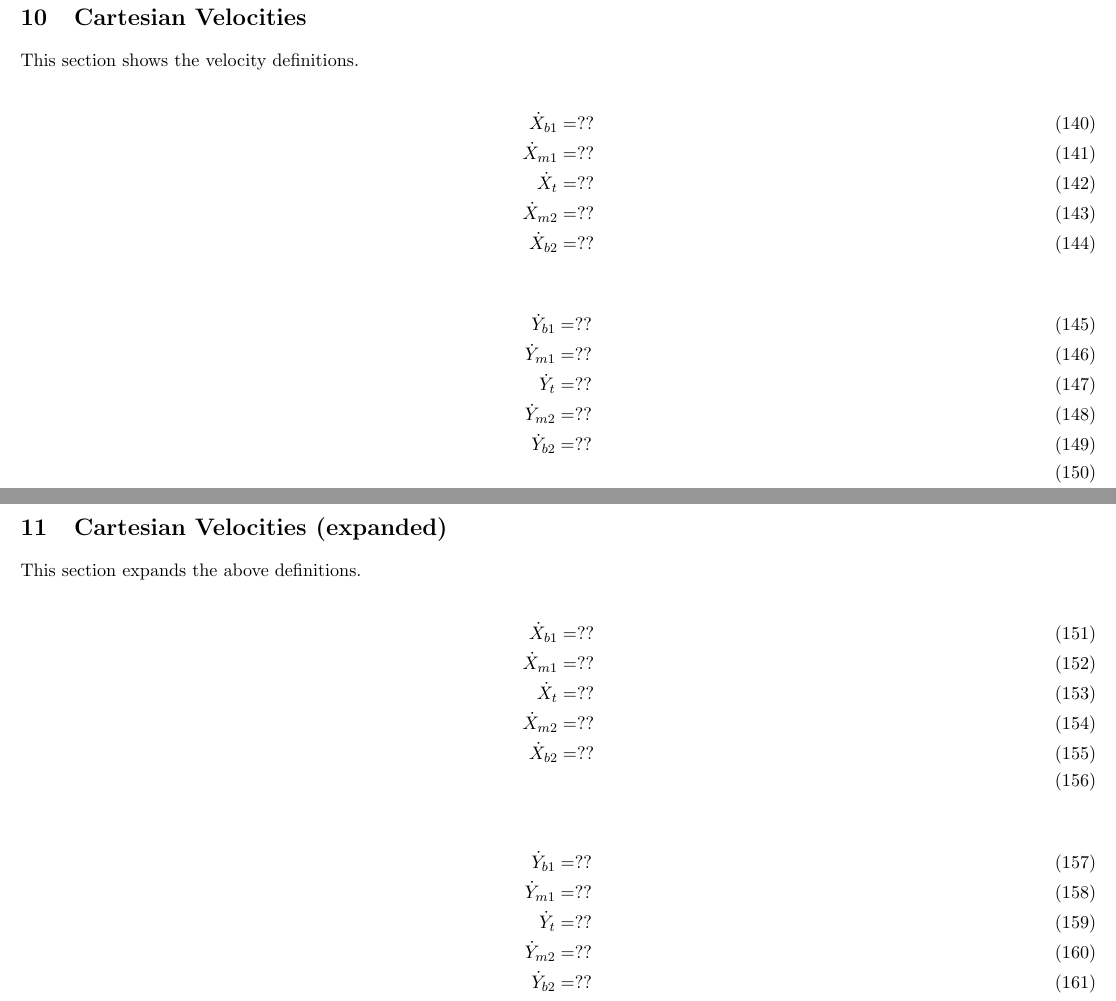
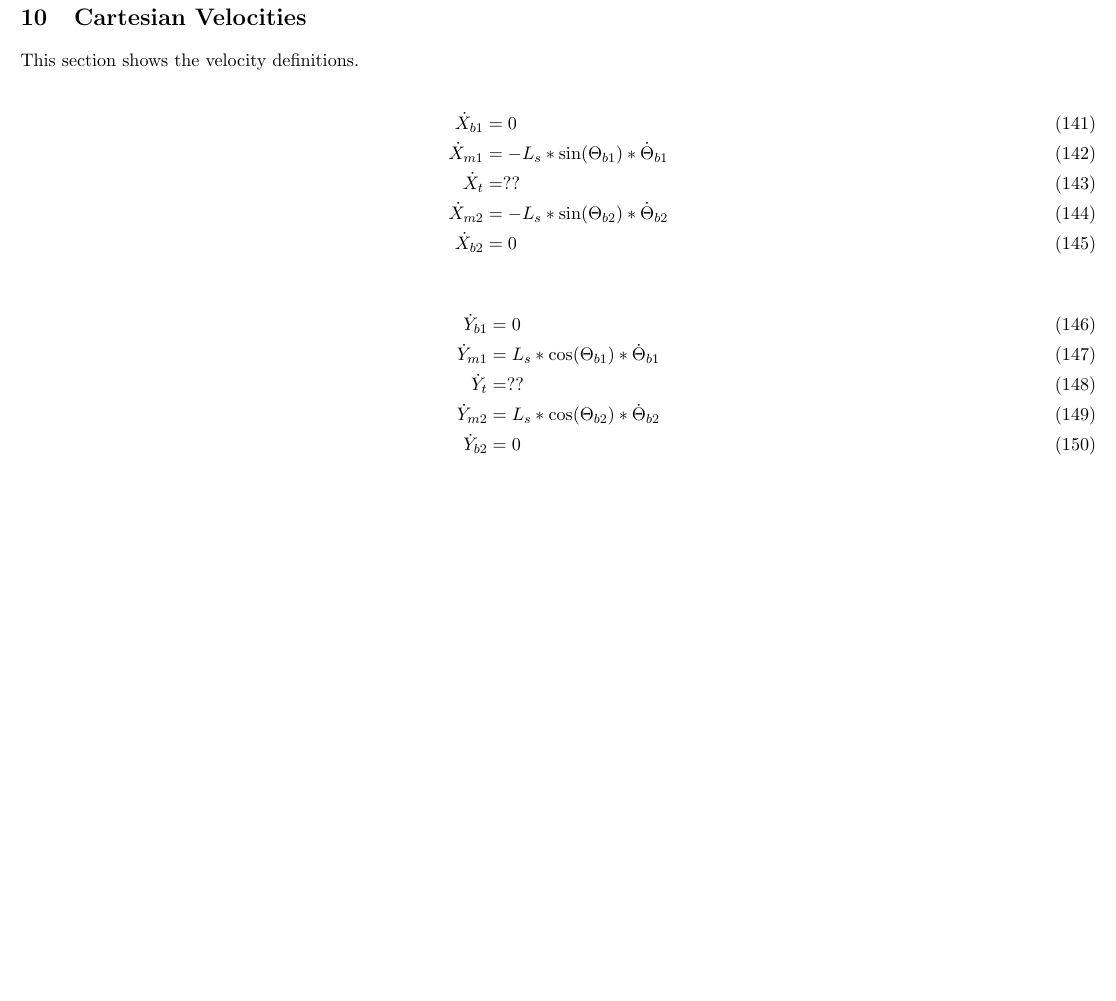
Before and after one commit to elliotc12/dynein_walk, a LaTeX document (latex/derivation.tex): two parts of pages 20 and 21 of 25 before the commit and part of page 20 of 24 after it, the two joined at a grey line, cut so that both start at the same text, the shorter picture padded with empty space. Compiled offline with pdfLaTeX.

Commit message:
Make preparations for bothbound solution.

```diff
--- a/latex/derivation.tex
+++ b/latex/derivation.tex
@@ -672,40 +672,20 @@ This section lays out the definitions of the coordinates of the Dynein model. \\
 \section{Cartesian Velocities}
 This section shows the velocity definitions. \\
 \begin{align}
-  \dot{X}_{b1} &= ?? \\
-  \dot{X}_{m1} &= ?? \\
+  \dot{X}_{b1} &= 0 \\
+  \dot{X}_{m1} &= -L_{s}*\sin(\Theta_{b1})*\dot{\Theta}_{b1} \\
   \dot{X}_{t } &= ?? \\
-  \dot{X}_{m2} &= ?? \\
-  \dot{X}_{b2} &= ??
+  \dot{X}_{m2} &= -L_{s}*\sin(\Theta_{b2})*\dot{\Theta}_{b2} \\
+  \dot{X}_{b2} &= 0
 \end{align}
 
 \begin{align}
-  \dot{Y}_{b1} &= ?? \\
-  \dot{Y}_{m1} &= ?? \\
+  \dot{Y}_{b1} &= 0 \\
+  \dot{Y}_{m1} &= L_{s}*\cos(\Theta_{b1})*\dot{\Theta}_{b1} \\
   \dot{Y}_{t}  &= ?? \\
-  \dot{Y}_{m2} &= ?? \\
-  \dot{Y}_{b2} &= ?? \\
+  \dot{Y}_{m2} &= L_{s}*\cos(\Theta_{b2})*\dot{\Theta}_{b2} \\
+  \dot{Y}_{b2} &= 0 \\
 \end{align}
-
-
-\section{Cartesian Velocities (expanded)}
-This section expands the above definitions. \\
-\begin{align}
-  \dot{X}_{b1} &= ?? \\
-  \dot{X}_{m1} &= ?? \\
-  \dot{X}_{t } &= ?? \\
-  \dot{X}_{m2} &= ?? \\
-  \dot{X}_{b2} &= ?? \\
-\end{align}
-
-\begin{align}
-  \dot{Y}_{b1} &= ?? \\
-  \dot{Y}_{m1} &= ?? \\
-  \dot{Y}_{t}  &= ?? \\
-  \dot{Y}_{m2} &= ?? \\
-  \dot{Y}_{b2} &= ?? \\
-\end{align}
-
 
 \section{Brownian Equations}
 This section shows the velocity definitions using the Brownian dynamics equation. \\
```
Also changed, not shown: latex/derivation.tex (16 more changed lines), 1 other file.
